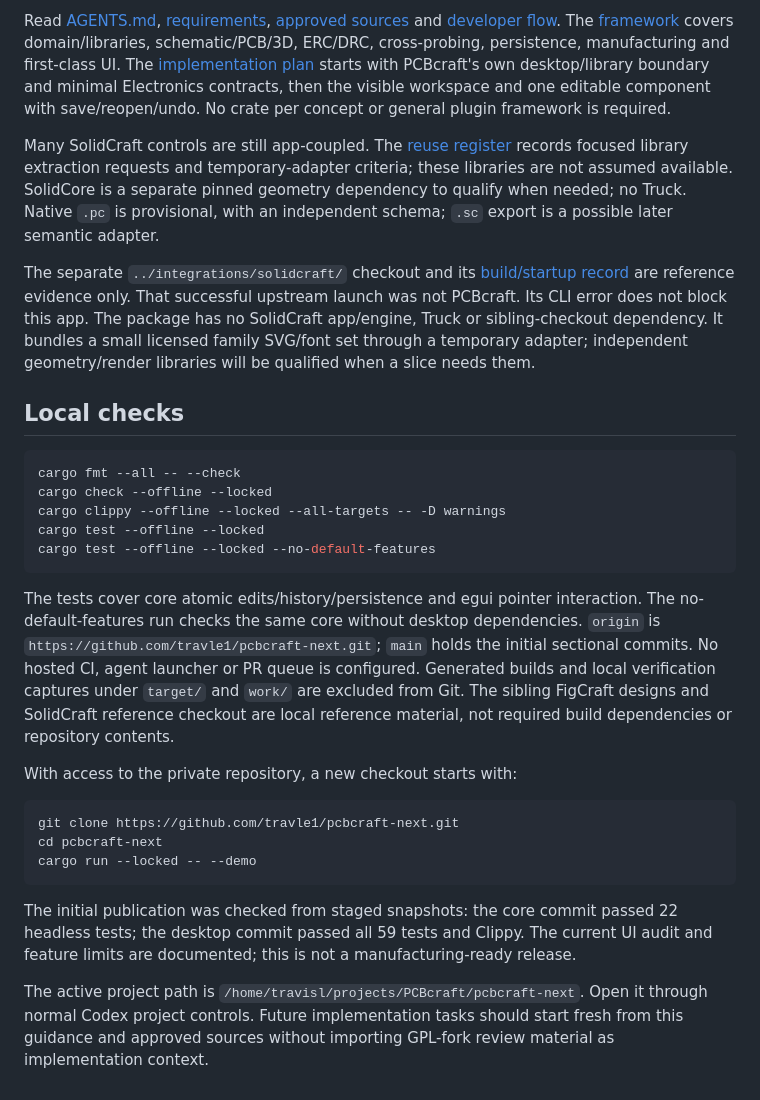
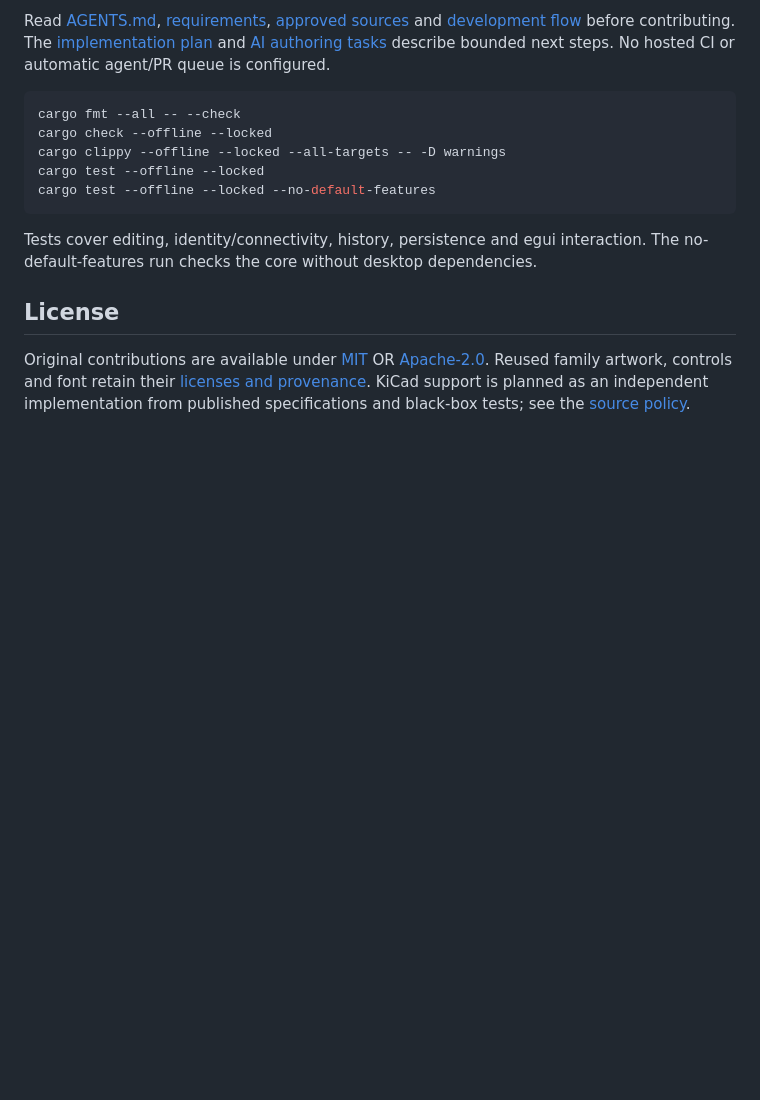
Before and after one commit to travle1/pcbcraft-next, a Markdown page: README.md, the part around one of its changes. Drawn GitHub-style; blank space fills up the shorter version.

````diff
--- a/README.md
+++ b/README.md
@@ -108,27 +133,9 @@ It records SolidCraft's actual prompt/skill/MCP approach and the next bounded ta
 
 Read [AGENTS.md](AGENTS.md), [requirements](docs/requirements.md),
-[approved sources](docs/sources.md) and [developer flow](docs/development-flow.md).
-The [framework](docs/framework.md) covers domain/libraries, schematic/PCB/3D,
-ERC/DRC, cross-probing, persistence, manufacturing and first-class UI.
-The [implementation plan](docs/implementation-plan.md) starts with PCBcraft's own
-desktop/library boundary and minimal Electronics contracts, then the visible
-workspace and one editable component with save/reopen/undo. No crate per concept
-or general plugin framework is required.
-
-Many SolidCraft controls are still app-coupled. The [reuse register](docs/upstream-reuse-requests.md)
-records focused library extraction requests and temporary-adapter criteria;
-these libraries are not assumed available. SolidCore is a separate pinned
-geometry dependency to qualify when needed; no Truck. Native `.pc` is provisional,
-with an independent schema; `.sc` export is a possible later semantic adapter.
-
-The separate `../integrations/solidcraft/` checkout and its
-[build/startup record](docs/host-baseline.md) are reference evidence only. That
-successful upstream launch was not PCBcraft. Its CLI error does not block this app.
-The package has no SolidCraft app/engine, Truck or sibling-checkout dependency.
-It bundles a small licensed family SVG/font set through a temporary adapter;
-independent geometry/render libraries will be qualified when a slice needs them.
-
-## Local checks
+[approved sources](docs/sources.md) and [development flow](docs/development-flow.md)
+before contributing. The [implementation plan](docs/implementation-plan.md) and
+[AI authoring tasks](docs/specs/ai-authoring.md#next-bounded-implementation-sequence-and-acceptance)
+describe bounded next steps. No hosted CI or automatic agent/PR queue is configured.
 
 ```sh
 cargo fmt --all -- --check
@@ -138,27 +145,13 @@ cargo test --offline --locked
 cargo test --offline --locked --no-default-features
 ```
 
-The tests cover core atomic edits/history/persistence and egui pointer interaction.
-The no-default-features run checks the same core without desktop dependencies.
-`origin` is `https://github.com/travle1/pcbcraft-next.git`; `main` holds the initial
-sectional commits. No hosted CI, agent launcher or PR queue is configured.
-Generated builds and local verification captures under `target/` and `work/` are
-excluded from Git. The sibling FigCraft designs and SolidCraft reference checkout
-are local reference material, not required build dependencies or repository contents.
+Tests cover editing, identity/connectivity, history, persistence and egui
+interaction. The no-default-features run checks the core without desktop dependencies.
 
-With access to the private repository, a new checkout starts with:
+## License
 
-```sh
-git clone https://github.com/travle1/pcbcraft-next.git
-cd pcbcraft-next
-cargo run --locked -- --demo
-```
-
-The initial publication was checked from staged snapshots: the core commit passed
-22 headless tests; the desktop commit passed all 59 tests and Clippy. The current
-UI audit and feature limits are documented; this is not a manufacturing-ready release.
-
-The active project path is `/home/travisl/projects/PCBcraft/pcbcraft-next`.
-Open it through normal Codex project controls. Future implementation tasks should
-start fresh from this guidance and approved sources without importing GPL-fork
-review material as implementation context.
+Original contributions are available under [MIT](LICENSE-MIT) OR
+[Apache-2.0](LICENSE-APACHE). Reused family artwork, controls and font retain their
+[licenses and provenance](assets/family/README.md). KiCad support is planned as an
+independent implementation from published specifications and black-box tests;
+see the [source policy](AGENTS.md).
````
Also changed, not shown: other parts of README.md (+116 -91 lines), docs/desktop-guide.md (added, +88 -0 lines), docs/screenshots/README.md (added, +84 -0 lines), docs/sources.md (+12 -0 lines), docs/specs/ai-authoring.md (+12 -6 lines), docs/screenshots/commands.png (added), docs/screenshots/desktop-tour.gif (added), docs/screenshots/library.png (added), docs/screenshots/schematic.png (added).
